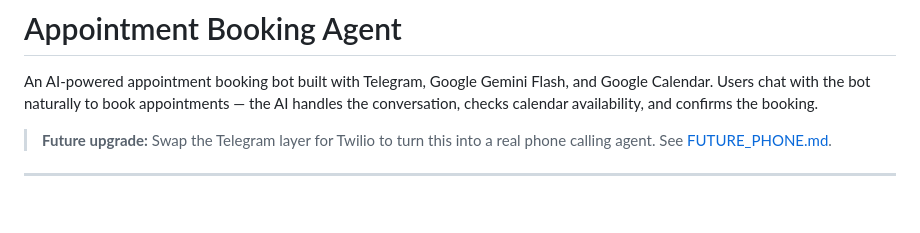
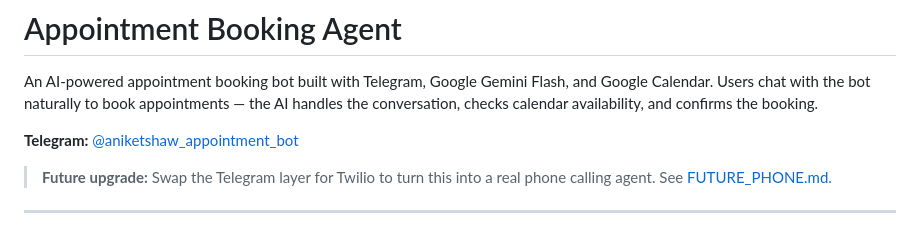
Before and after one commit to aniketshaw29/appointment-booking-agent, a Markdown page: README.md, the part around the change. Drawn GitHub-style; blank space fills up the shorter version.

Commit message:
Add Telegram bot link to README

```diff
--- a/README.md
+++ b/README.md
@@ -1,6 +1,8 @@
 # Appointment Booking Agent
 
 An AI-powered appointment booking bot built with Telegram, Google Gemini Flash, and Google Calendar. Users chat with the bot naturally to book appointments — the AI handles the conversation, checks calendar availability, and confirms the booking.
+
+**Telegram:** [@aniketshaw_appointment_bot](https://t.me/aniketshaw_appointment_bot)
 
 > **Future upgrade:** Swap the Telegram layer for Twilio to turn this into a real phone calling agent. See [FUTURE_PHONE.md](FUTURE_PHONE.md).
 
```
